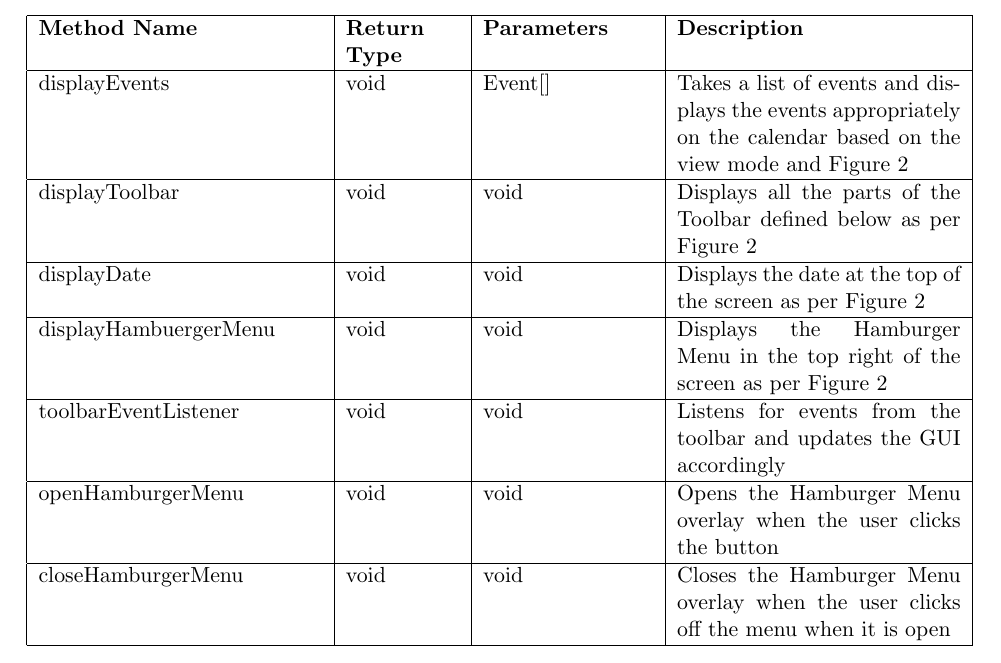
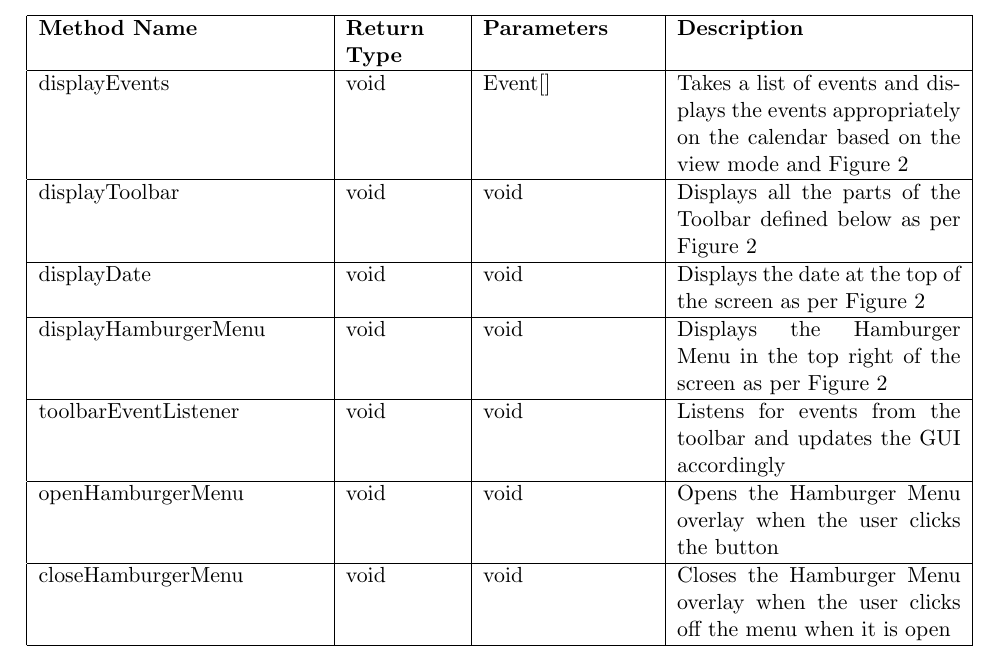
Before and after one commit to jcassarly/SamuraiJackAndHisSchedule, a LaTeX document (design.tex): part of page 7 of 25, cut so that both start at the same text. Compiled offline with pdfLaTeX.

Commit message:
fixed typo

```diff
--- a/design.tex
+++ b/design.tex
@@ -128,7 +128,7 @@ displayToolbar & void & void & Displays all the parts of the Toolbar defined bel
 \hline
 displayDate & void & void & Displays the date at the top of the screen as per Figure 2 \\
 \hline
-displayHambuergerMenu & void & void & Displays the Hamburger Menu in the top right of the screen as per Figure 2 \\
+displayHamburgerMenu & void & void & Displays the Hamburger Menu in the top right of the screen as per Figure 2 \\
 \hline
 toolbarEventListener & void & void & Listens for events from the toolbar and updates the GUI accordingly \\
 \hline
```
